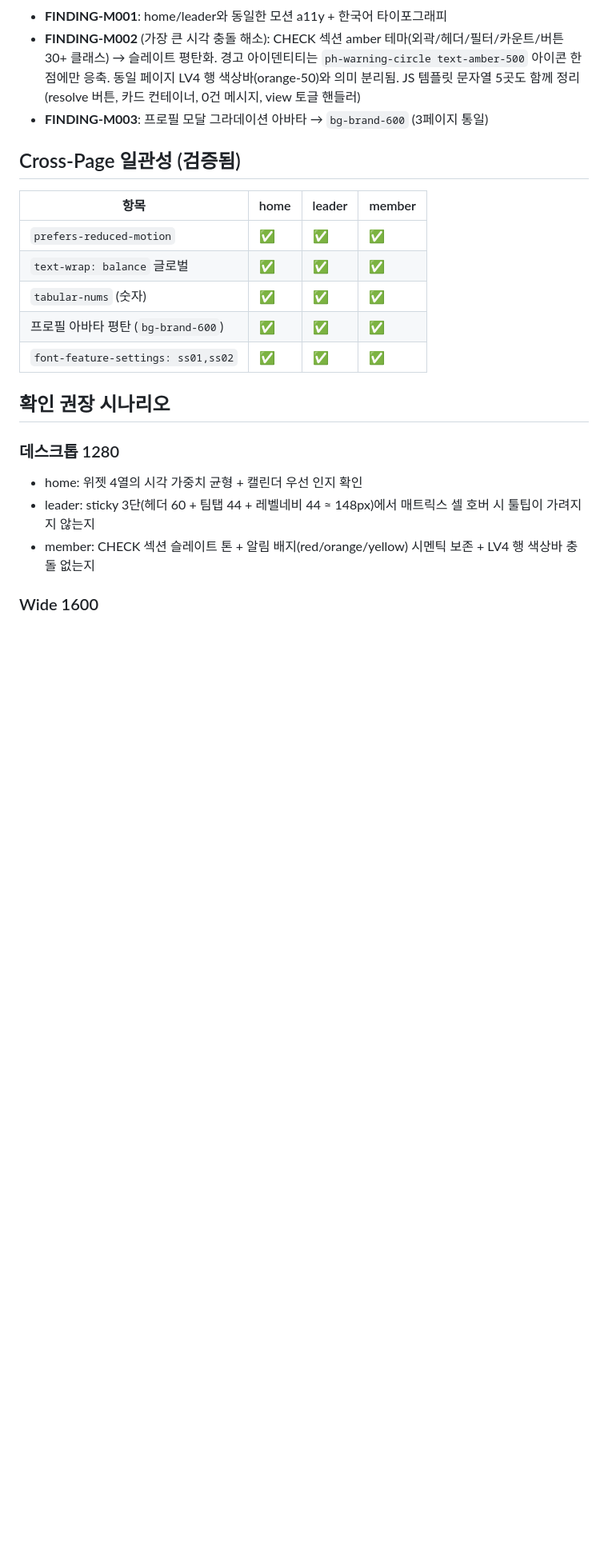
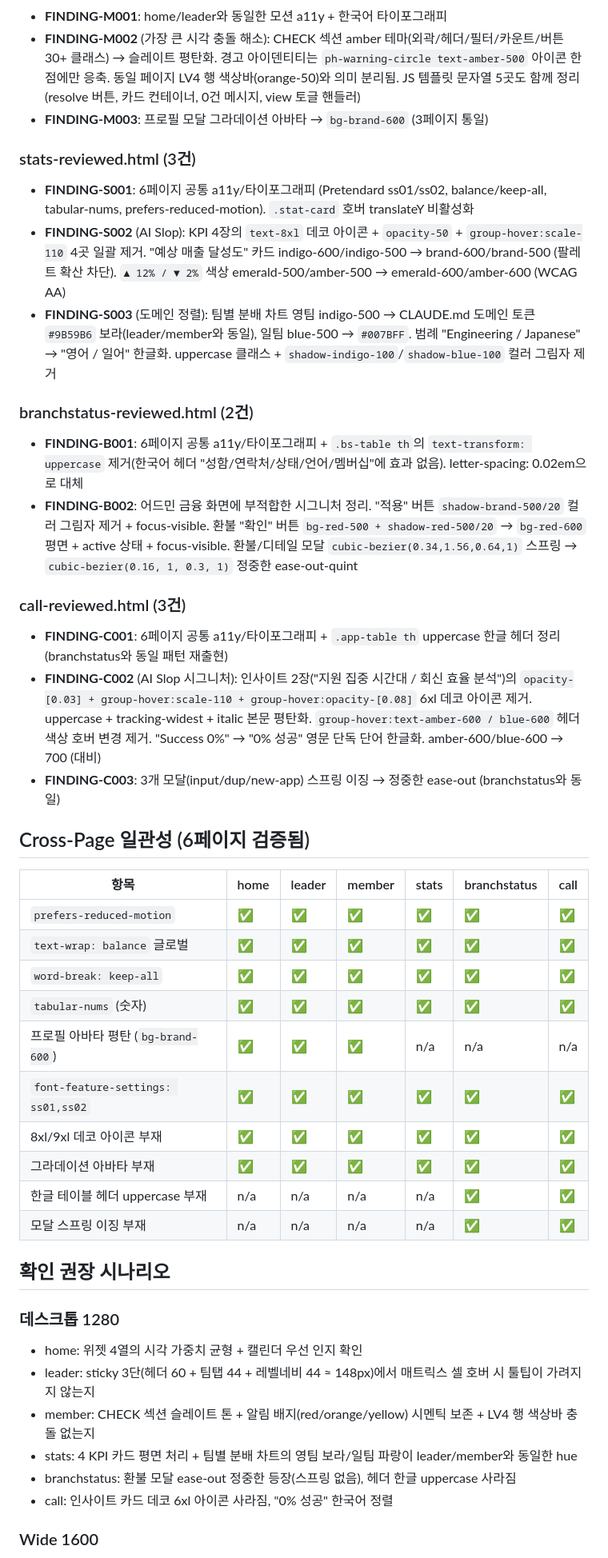
Before and after one commit to BoBeenLee/admin, a Markdown page: DESIGN-REVIEW-NOTES.md, the part around one of its changes. Shown at 80% size. Rendered like a GitHub page; blank space fills up the shorter version.

```diff
--- a/DESIGN-REVIEW-NOTES.md
+++ b/DESIGN-REVIEW-NOTES.md
@@ -36,15 +40,34 @@
 - **FINDING-M002** (가장 큰 시각 충돌 해소): CHECK 섹션 amber 테마(외곽/헤더/필터/카운트/버튼 30+ 클래스) → 슬레이트 평탄화. 경고 아이덴티티는 `ph-warning-circle text-amber-500` 아이콘 한 점에만 응축. 동일 페이지 LV4 행 색상바(orange-50)와 의미 분리됨. JS 템플릿 문자열 5곳도 함께 정리 (resolve 버튼, 카드 컨테이너, 0건 메시지, view 토글 핸들러)
 - **FINDING-M003**: 프로필 모달 그라데이션 아바타 → `bg-brand-600` (3페이지 통일)
 
-## Cross-Page 일관성 (검증됨)
+### stats-reviewed.html (3건)
+- **FINDING-S001**: 6페이지 공통 a11y/타이포그래피 (Pretendard ss01/ss02, balance/keep-all, tabular-nums, prefers-reduced-motion). `.stat-card` 호버 translateY 비활성화
+- **FINDING-S002** (AI Slop): KPI 4장의 `text-8xl` 데코 아이콘 + `opacity-50` + `group-hover:scale-110` 4곳 일괄 제거. \"예상 매출 달성도\" 카드 indigo-600/indigo-500 → brand-600/brand-500 (팔레트 확산 차단). `▲ 12% / ▼ 2%` 색상 emerald-500/amber-500 → emerald-600/amber-600 (WCAG AA)
+- **FINDING-S003** (도메인 정렬): 팀별 분배 차트 영팀 indigo-500 → CLAUDE.md 도메인 토큰 `#9B59B6` 보라(leader/member와 동일), 일팀 blue-500 → `#007BFF`. 범례 \"Engineering / Japanese\" → \"영어 / 일어\" 한글화. uppercase 클래스 + `shadow-indigo-100`/`shadow-blue-100` 컬러 그림자 제거
 
-| 항목 | home | leader | member |
-|------|------|--------|--------|
-| `prefers-reduced-motion` | ✅ | ✅ | ✅ |
-| `text-wrap: balance` 글로벌 | ✅ | ✅ | ✅ |
-| `tabular-nums` (숫자) | ✅ | ✅ | ✅ |
-| 프로필 아바타 평탄 (`bg-brand-600`) | ✅ | ✅ | ✅ |
-| `font-feature-settings: ss01,ss02` | ✅ | ✅ | ✅ |
+### branchstatus-reviewed.html (2건)
+- **FINDING-B001**: 6페이지 공통 a11y/타이포그래피 + `.bs-table th`의 `text-transform: uppercase` 제거(한국어 헤더 \"성함/연락처/상태/언어/멤버십\"에 효과 없음). letter-spacing: 0.02em으로 대체
+- **FINDING-B002**: 어드민 금융 화면에 부적합한 시그니처 정리. \"적용\" 버튼 `shadow-brand-500/20` 컬러 그림자 제거 + focus-visible. 환불 \"확인\" 버튼 `bg-red-500 + shadow-red-500/20` → `bg-red-600` 평면 + active 상태 + focus-visible. 환불/디테일 모달 `cubic-bezier(0.34,1.56,0.64,1)` 스프링 → `cubic-bezier(0.16, 1, 0.3, 1)` 정중한 ease-out-quint
+
+### call-reviewed.html (3건)
+- **FINDING-C001**: 6페이지 공통 a11y/타이포그래피 + `.app-table th` uppercase 한글 헤더 정리(branchstatus와 동일 패턴 재출현)
+- **FINDING-C002** (AI Slop 시그니처): 인사이트 2장(\"지원 집중 시간대 / 회신 효율 분석\")의 `opacity-[0.03] + group-hover:scale-110 + group-hover:opacity-[0.08]` 6xl 데코 아이콘 제거. uppercase + tracking-widest + italic 본문 평탄화. `group-hover:text-amber-600 / blue-600` 헤더 색상 호버 변경 제거. \"Success 0%\" → \"0% 성공\" 영문 단독 단어 한글화. amber-600/blue-600 → 700 (대비)
+- **FINDING-C003**: 3개 모달(input/dup/new-app) 스프링 이징 → 정중한 ease-out (branchstatus와 동일)
+
+## Cross-Page 일관성 (6페이지 검증됨)
+
+| 항목 | home | leader | member | stats | branchstatus | call |
+|------|------|--------|--------|-------|--------------|------|
+| `prefers-reduced-motion` | ✅ | ✅ | ✅ | ✅ | ✅ | ✅ |
+| `text-wrap: balance` 글로벌 | ✅ | ✅ | ✅ | ✅ | ✅ | ✅ |
+| `word-break: keep-all` | ✅ | ✅ | ✅ | ✅ | ✅ | ✅ |
+| `tabular-nums` (숫자) | ✅ | ✅ | ✅ | ✅ | ✅ | ✅ |
+| 프로필 아바타 평탄 (`bg-brand-600`) | ✅ | ✅ | ✅ | n/a | n/a | n/a |
+| `font-feature-settings: ss01,ss02` | ✅ | ✅ | ✅ | ✅ | ✅ | ✅ |
+| 8xl/9xl 데코 아이콘 부재 | ✅ | ✅ | ✅ | ✅ | ✅ | ✅ |
+| 그라데이션 아바타 부재 | ✅ | ✅ | ✅ | ✅ | ✅ | ✅ |
+| 한글 테이블 헤더 uppercase 부재 | n/a | n/a | n/a | n/a | ✅ | ✅ |
+| 모달 스프링 이징 부재 | n/a | n/a | n/a | n/a | ✅ | ✅ |
 
 ## 확인 권장 시나리오
 
@@ -52,5 +75,8 @@
 - home: 위젯 4열의 시각 가중치 균형 + 캘린더 우선 인지 확인
 - leader: sticky 3단(헤더 60 + 팀탭 44 + 레벨네비 44 ≈ 148px)에서 매트릭스 셀 호버 시 툴팁이 가려지지 않는지
 - member: CHECK 섹션 슬레이트 톤 + 알림 배지(red/orange/yellow) 시멘틱 보존 + LV4 행 색상바 충돌 없는지
+- stats: 4 KPI 카드 평면 처리 + 팀별 분배 차트의 영팀 보라/일팀 파랑이 leader/member와 동일한 hue
+- branchstatus: 환불 모달 ease-out 정중한 등장(스프링 없음), 헤더 한글 uppercase 사라짐
+- call: 인사이트 카드 데코 6xl 아이콘 사라짐, "0% 성공" 한국어 정렬
 
 ### Wide 1600
```
Also changed, not shown: other parts of DESIGN-REVIEW-NOTES.md (+18 -10 lines).
